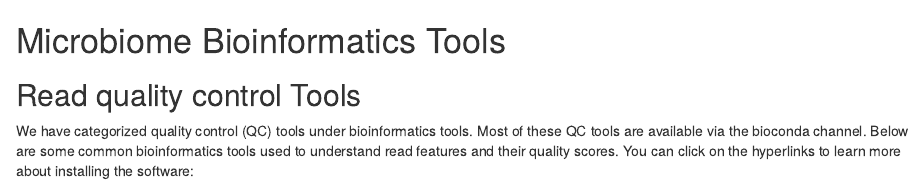
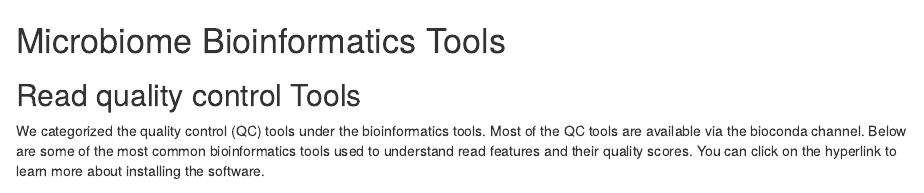
Before and after one commit to tmbuza/imap-essential-software, an R Markdown document (04_bioinformatics_tools.Rmd): the page in a window 1100 px wide, from its top. Rendered offline with R 4.5, knitr and Pandoc, with nearby package versions; drawn as R Markdown's standard HTML page in place of the format the file asks for.

Commit message:
Update 04_bioinformatics_tools.Rmd

```diff
--- a/04_bioinformatics_tools.Rmd
+++ b/04_bioinformatics_tools.Rmd
@@ -1,7 +1,6 @@
 # Microbiome Bioinformatics Tools
 ## Read quality control Tools
-
-We have categorized quality control (QC) tools under bioinformatics tools. Most of these QC tools are available via the bioconda channel. Below are some common bioinformatics tools used to understand read features and their quality scores. You can click on the hyperlinks to learn more about installing the software:
+We categorized the quality control (QC) tools under the bioinformatics tools. Most of the QC tools are available via the bioconda channel. Below are some of the most common bioinformatics tools used to understand read features and their quality scores. You can click on the hyperlink to learn more about installing the software.
 
 - [Seqkit](https://anaconda.org/bioconda/seqkit/) for simple statistics [@seqkit2016].
 - [FastQC](https://anaconda.org/bioconda/fastqc/) for quality assessment of bases [@fastqc2018].
```
Also changed, not shown: 04_bioinformatics_tools.Rmd (4 more changed lines).
